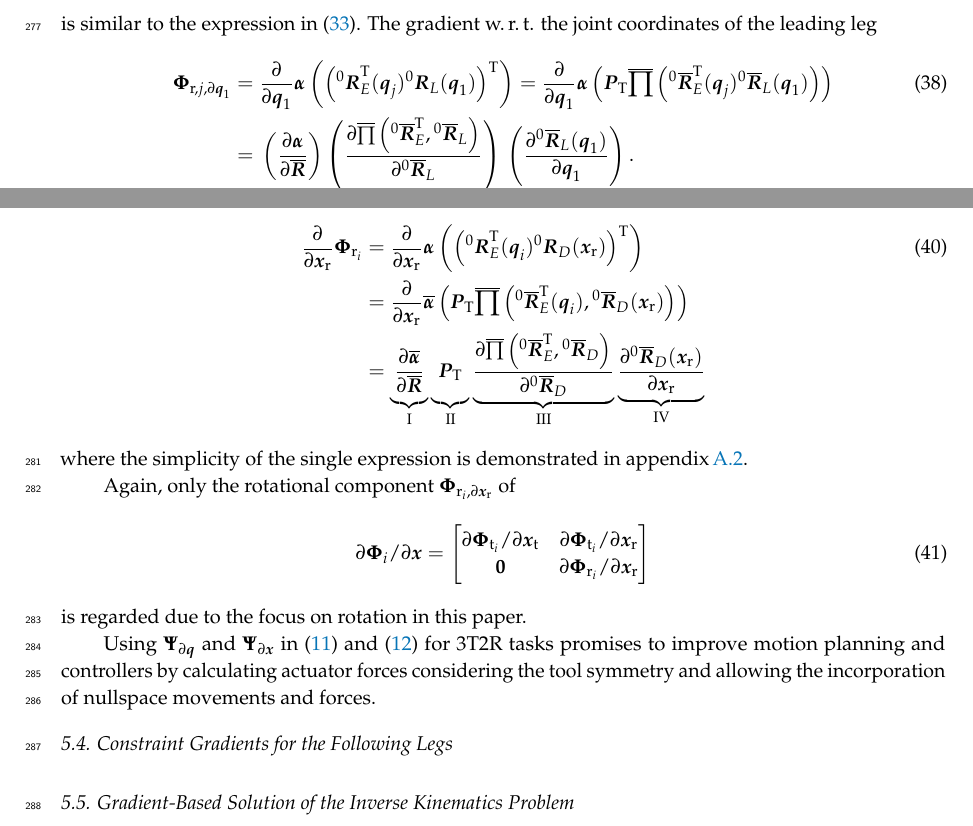
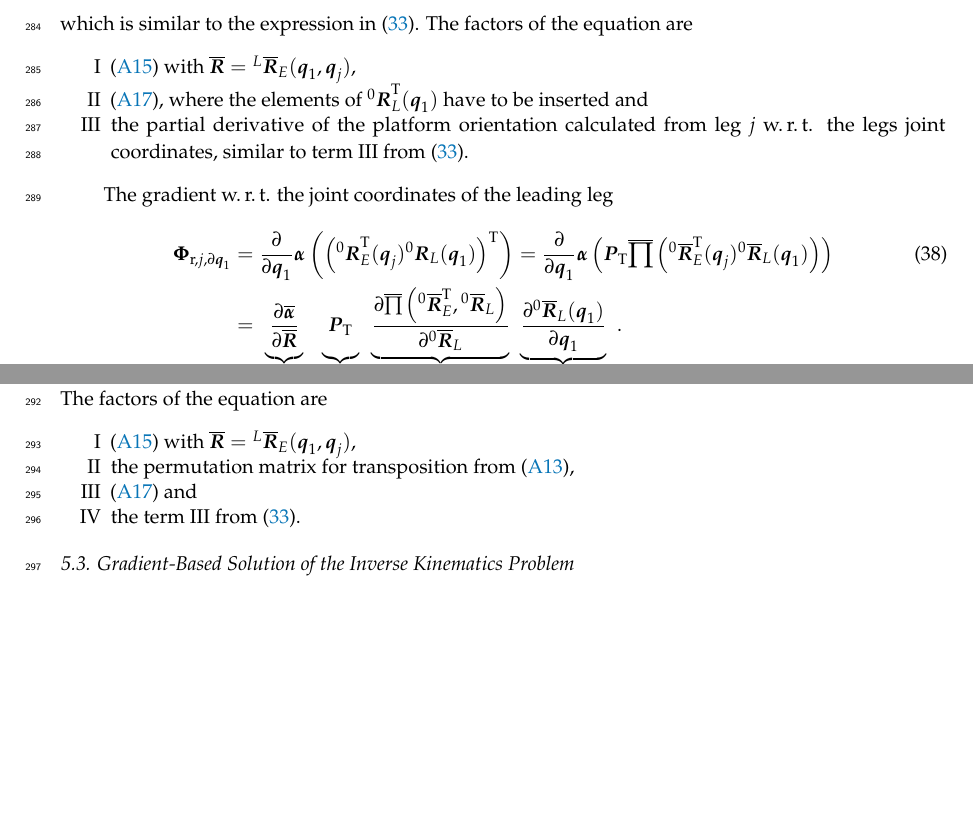
Before and after one commit to SchapplM/robsynth-paper_mdpirobotics2019, a LaTeX paper (pkmmdl_paper.tex): two parts of page 11 of 18 before the commit and two parts of page 11 of 17 after it, joined at a grey line, cut so that both start at the same text, the shorter picture padded with empty space. Compiled offline with pdfLaTeX.

Commit message:
Formeln für Gradientmatrizen ausgearbeitet

```diff
--- a/pkmmdl_paper.tex
+++ b/pkmmdl_paper.tex
@@ -922,6 +933,14 @@ The gradient w.\,r.\,t. the joint coordinates of the following leg
 \end{align}
 %
-is similar to the expression in (\ref{equ:grad_Phi_1_q}). The gradient w.\,r.\,t. the joint coordinates of the leading leg
+which is similar to the expression in (\ref{equ:grad_Phi_1_q}).
+The factors of the equation are
+\begin{itemize}
+	\item[I] (\ref{equ:alpha_xyz_diff_R}) with $\overline{\bm{R}}=\rotmato{L}{E}(\bm{q}_1,\bm{q}_j)$,
+	\item[II] (\ref{equ:diff_prod_mat2}), where the elements of $\rotmat{0}{L}^\transp(\bm{q}_1)$ have to be inserted and
+	\item[III] the partial derivative of the platform orientation calculated from leg $j$ w.\,r.\,t. the legs joint coordinates, similar to term III from (\ref{equ:grad_Phi_1_q}).
+\end{itemize}
+
+The gradient w.\,r.\,t. the joint coordinates of the leading leg
 %
 \begin{align}
 \bm{\Phi}_{\mathrm{r},j,\partial\bm{q}_1}
@@ -930,12 +949,16 @@ is similar to the expression in (\ref{equ:grad_Phi_1_q}). The gradient w.\,r.\,t
 =
 \frac{\partial}{\partial \bm{q}_1} \bm{\alpha}\left(\bm{P}_{\mathrm{T}}\overline{\prod}\left( \rotmato{0}{E}^\transp(\bm{q}_j) \rotmato{0}{L}(\bm{q}_1)\right)\right)  \label{equ:grad_Phi_j_q1}\\
 &=
-%underbrace für Geschweifte Klammern drunter, vphantom nur für vertikale Größe des mittleren Terms
-% Term I:
-\underbrace{\vphantom{\left(\frac{\partial \overline{\prod}\left(\rotmato{0}{E}^\transp, \rotmato{0}{L}\right)}{\partial \rotmato{0}{L}}\right)}\left(\frac{\partial \bm{\alpha}}{\partial \overline{\bm{R}}}\right)}_{\mathrm{I} \in {\mathbb{R}}^{3 \times 9}}
-% Term II:
-\underbrace{\left(\frac{\partial \overline{\prod}\left(\rotmato{0}{E}^\transp, \rotmato{0}{L}\right)}{\partial \rotmato{0}{L}}\right)}_{\mathrm{II} \in {\mathbb{R}}^{9 \times 9}}
-% Term III:
-\underbrace{\vphantom{\left(\frac{\partial \overline{\prod}\left(\rotmato{0}{D}^\transp, \rotmato{0}{E}\right)}{\partial \rotmato{0}{E}}\right)}\left(\frac{\partial \rotmato{0}{L}(\bm{q}_1)}{\partial \bm{q}_1} \right)}_{\mathrm{III} \in {\mathbb{R}}^{9 \times \mathrm{dim}(\bm{q}_1)}}.  \nonumber
+%underbrace für Geschweifte Klammern drunter, vphantom nur für vertikale Größe des dritten Terms
+% Term I
+\underbrace{\vphantom{\frac{\partial \overline{\prod}\left( \rotmato{0}{E}^\transp, \rotmato{0}{D}\right)}{\partial \rotmato{0}{D}}}
+	\frac{\partial \overline{\bm{\alpha}}}{\partial \overline{\bm{R}}}}_{\mathrm{I} \in {\mathbb{R}}^{3 \times 9}}
+% Term II
+\underbrace{\vphantom{\frac{\partial \overline{\prod}\left( \rotmato{0}{E}^\transp, \rotmato{0}{D}\right)}{\partial \rotmato{0}{D}}}
+	\bm{P}_{\mathrm{T}}}_{\mathrm{II} \in {\mathbb{R}}^{9 \times 9}}
+% Term III
+\underbrace{\frac{\partial \overline{\prod}\left( \rotmato{0}{E}^\transp, \rotmato{0}{L}\right)}{\partial \rotmato{0}{L}}}_{\mathrm{III} \in {\mathbb{R}}^{9 \times 9}}
+% Term IV
+\underbrace{\frac{\partial \rotmato{0}{L}(\bm{q}_1)}{\partial \bm{q}_1}}_{\mathrm{IV} \in {\mathbb{R}}^{9 \times \mathrm{dim}(\bm{q}_1)}}. \nonumber\\
 \end{align}
 %
@@ -966,46 +965,12 @@ can be simplified similar to the process described in Sec.\,\ref{sec:RecEulAng_i
-\frac{\partial}{\partial \bm{x}_{\mathrm{r}}}\bm{\Phi}_{\mathrm{r}_i}
-&=
-\frac{\partial}{\partial \bm{x}_{\mathrm{r}}} \bm{\alpha}\left(\left(\rotmat{0}{E}^\transp(\bm{q}_i) \rotmat{0}{D}(\bm{x}_{\mathrm{r}})\right)^\transp\right) \label{equ:grad_Phi_x} \\
-&=
-\frac{\partial}{\partial \bm{x}_{\mathrm{r}}} \overline{\bm{\alpha}}\left(
-\bm{P}_{\mathrm{T}}
-\overline{\prod}\left( \rotmato{0}{E}^\transp(\bm{q}_i), \rotmato{0}{D}(\bm{x}_{\mathrm{r}})\right)\right) \nonumber \\
-&=
-%underbrace für Geschweifte Klammern drunter, vphantom nur für vertikale Größe des dritten Terms
-\underbrace{\vphantom{\frac{\partial \overline{\prod}\left( \rotmato{0}{E}^\transp, \rotmato{0}{D}\right)}{\partial \rotmato{0}{D}}}
-    \frac{\partial \overline{\bm{\alpha}}}{\partial \overline{\bm{R}}}}_{\mathrm{I}}
-\underbrace{\vphantom{\frac{\partial \overline{\prod}\left( \rotmato{0}{E}^\transp, \rotmato{0}{D}\right)}{\partial \rotmato{0}{D}}}
-    \bm{P}_{\mathrm{T}}}_{\mathrm{II}}
-\underbrace{\frac{\partial \overline{\prod}\left( \rotmato{0}{E}^\transp, \rotmato{0}{D}\right)}{\partial \rotmato{0}{D}}}_{\mathrm{III}}
-\underbrace{\frac{\partial \rotmato{0}{D}(\bm{x}_{\mathrm{r}})}{\partial \bm{x}_{\mathrm{r}}}}_{\mathrm{IV}} \nonumber
-\end{align}
-%
-where the simplicity of the single expression is demonstrated in appendix\,\ref{sec:appendix_gradient_matrix}.
-
-
-
-
-Again, only the rotational component $\bm{\Phi}_{\mathrm{r}_i,\partial \bm{x}_{\mathrm{r}}}$ of
-%
-\begin{equation}
-\partial \bm{\Phi}_i/\partial \bm{x}
-=
-\begin{bmatrix}
-\partial\bm{\Phi}_{\mathrm{t}_i}/\partial \bm{x}_{\mathrm{t}} & \partial\bm{\Phi}_{\mathrm{t}_i}/\partial \bm{x}_{\mathrm{r}} \\
-\bm{0} & \partial\bm{\Phi}_{\mathrm{r}_i}/\partial \bm{x}_{\mathrm{r}} \\
-\end{bmatrix}
-\end{equation}
-is regarded due to the focus on rotation in this paper.
-
-Using $\bm{\Psi}_{\partial \bm{q}}$ and $\bm{\Psi}_{\partial \bm{x}}$ in (\ref{equ:PKM_phi_grad_q}) and (\ref{equ:PKM_phi_grad_x}) for 3T2R tasks promises to improve motion planning and controllers by calculating actuator forces considering the tool symmetry and allowing the incorporation of nullspace movements and forces.
-
-\subsection{Constraint Gradients for the Following Legs}
-
-
-
-
-
-
+is similar to the expression in (\ref{equ:grad_Phi_1_x}).
+The order of the residual expression (\ref{equ:Phir_def_j}) has to be switched by exploiting the associative property of matrix transposition to avoid differentiating a transposed matrix.
+The factors of the equation are
+\begin{itemize}
+\item[I] (\ref{equ:alpha_xyz_diff_R}) with $\overline{\bm{R}}=\rotmato{L}{E}(\bm{q}_1,\bm{q}_j)$,
+\item[II] the permutation matrix for transposition from (\ref{equ:transposition_operator}),
+\item[III] (\ref{equ:diff_prod_mat2}) and
+\item[IV] the term III from (\ref{equ:grad_Phi_1_q}).
+\end{itemize}
 
 \subsection{Gradient-Based Solution of the Inverse Kinematics Problem}
 
```
Also changed, not shown: references.bib (+12 -0 lines), pkmmdl_paper.tex (81 more changed lines). Lines whose indentation alone changed are shown as unchanged.
